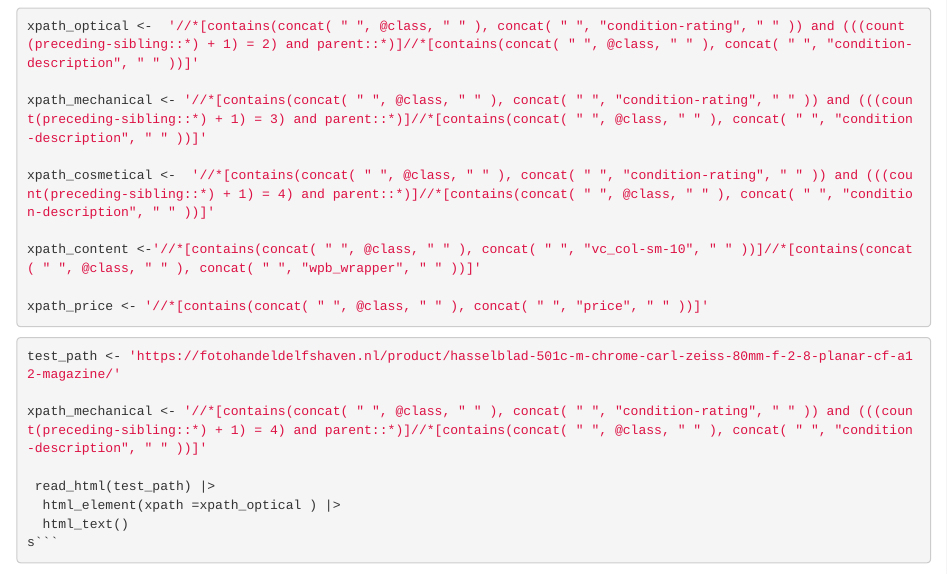
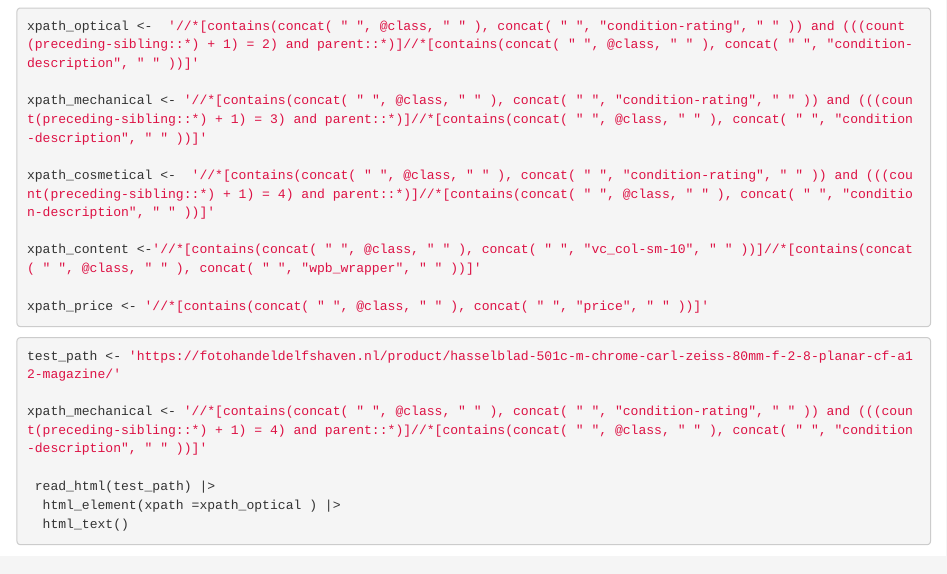
Before and after one commit to mcnakhaee/fotohandelscraper, an R Markdown document (scrape_fotohandel.Rmd): the page in a window 1100 px wide, from 2700 px down. Rendered offline with R 4.5, knitr and Pandoc, with nearby package versions; some code elsewhere in the file could not run offline.

Commit message:
locallaptop

````diff
--- a/scrape_fotohandel.Rmd
+++ b/scrape_fotohandel.Rmd
@@ -110,4 +110,4 @@ xpath_mechanical <- '//*[contains(concat( " ", @class, " " ), concat( " ", "cond
  read_html(test_path) |>
   html_element(xpath =xpath_optical ) |>
   html_text()
-s```
+```
````
Also changed, not shown: .RData (added), scrape_fotohandel.nb.html, 1 other file.
